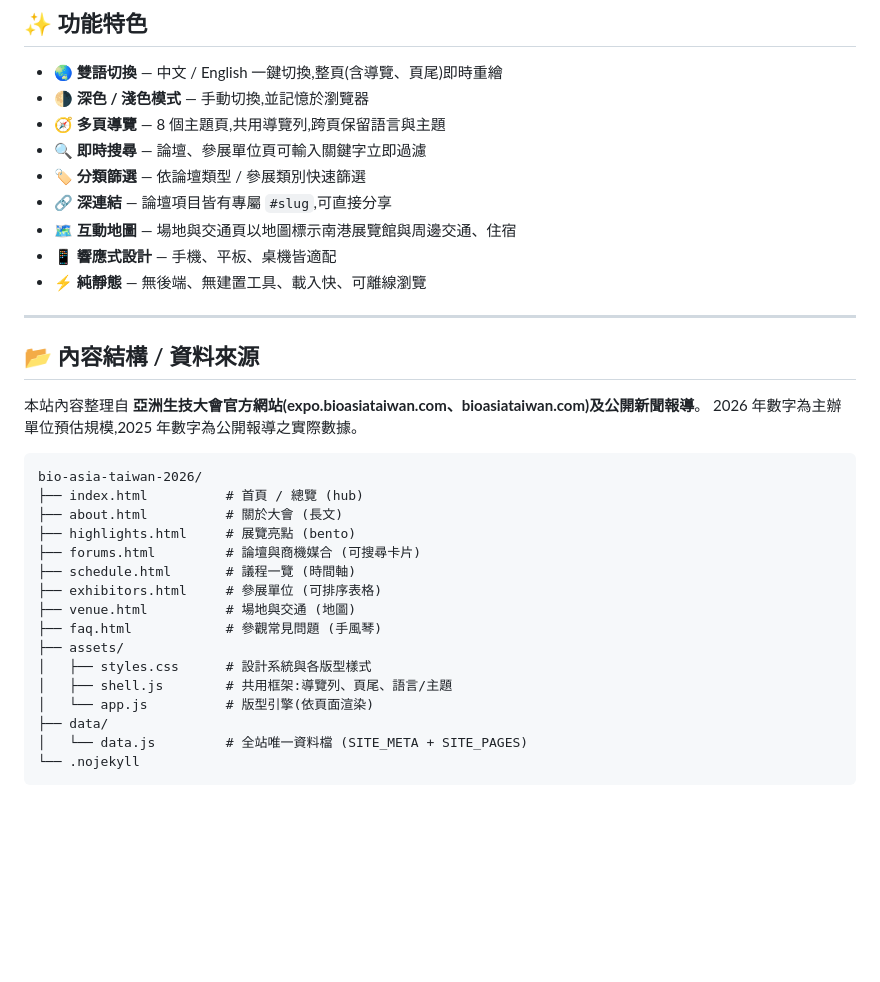
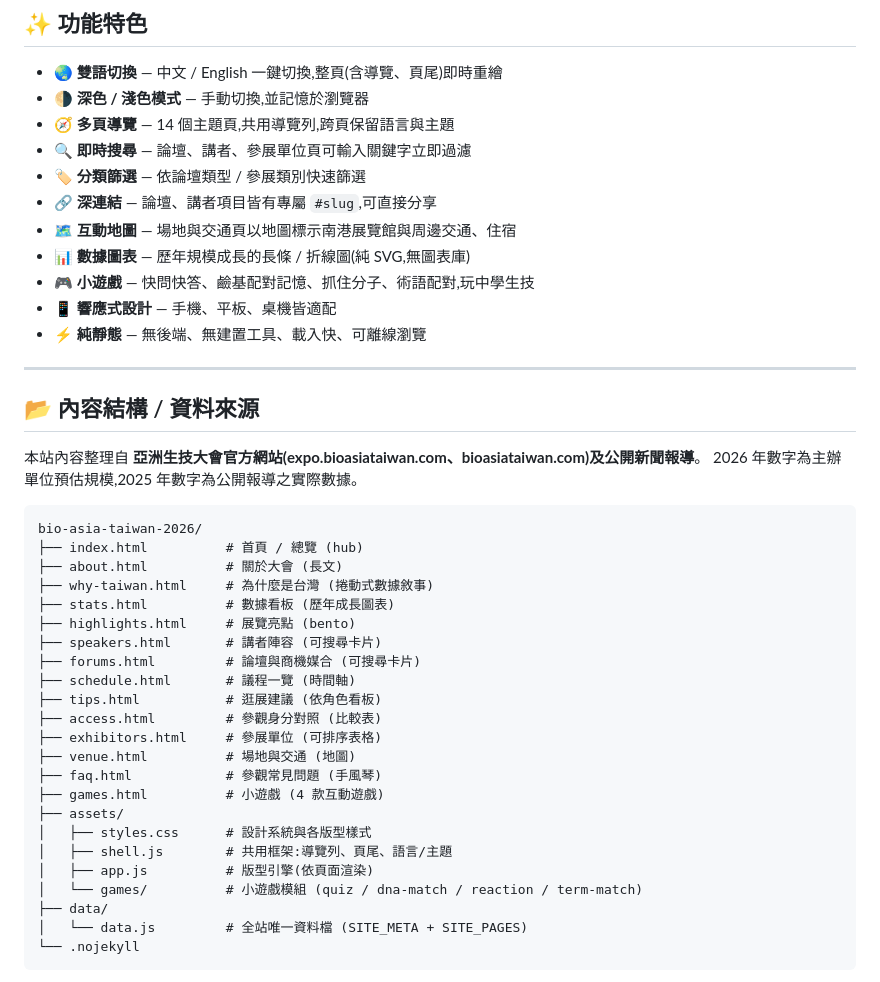
Before and after one commit to tingwei161803/bio-asia-taiwan-2026, a Markdown page: README.md, the part around the change. Rendered like a GitHub page; blank space fills up the shorter version.

Commit message:
docs: README 更新頁面結構與功能(新增內容頁與小遊戲)

```diff
--- a/README.md
+++ b/README.md
@@ -20,11 +20,13 @@
 
 - 🌏 **雙語切換** — 中文 / English 一鍵切換,整頁(含導覽、頁尾)即時重繪
 - 🌗 **深色 / 淺色模式** — 手動切換,並記憶於瀏覽器
-- 🧭 **多頁導覽** — 8 個主題頁,共用導覽列,跨頁保留語言與主題
-- 🔍 **即時搜尋** — 論壇、參展單位頁可輸入關鍵字立即過濾
+- 🧭 **多頁導覽** — 14 個主題頁,共用導覽列,跨頁保留語言與主題
+- 🔍 **即時搜尋** — 論壇、講者、參展單位頁可輸入關鍵字立即過濾
 - 🏷️ **分類篩選** — 依論壇類型 / 參展類別快速篩選
-- 🔗 **深連結** — 論壇項目皆有專屬 `#slug`,可直接分享
+- 🔗 **深連結** — 論壇、講者項目皆有專屬 `#slug`,可直接分享
 - 🗺️ **互動地圖** — 場地與交通頁以地圖標示南港展覽館與周邊交通、住宿
+- 📊 **數據圖表** — 歷年規模成長的長條 / 折線圖(純 SVG,無圖表庫)
+- 🎮 **小遊戲** — 快問快答、鹼基配對記憶、抓住分子、術語配對,玩中學生技
 - 📱 **響應式設計** — 手機、平板、桌機皆適配
 - ⚡ **純靜態** — 無後端、無建置工具、載入快、可離線瀏覽
 
@@ -39,16 +41,23 @@
 bio-asia-taiwan-2026/
 ├── index.html          # 首頁 / 總覽 (hub)
 ├── about.html          # 關於大會 (長文)
+├── why-taiwan.html     # 為什麼是台灣 (捲動式數據敘事)
+├── stats.html          # 數據看板 (歷年成長圖表)
 ├── highlights.html     # 展覽亮點 (bento)
+├── speakers.html       # 講者陣容 (可搜尋卡片)
 ├── forums.html         # 論壇與商機媒合 (可搜尋卡片)
 ├── schedule.html       # 議程一覽 (時間軸)
+├── tips.html           # 逛展建議 (依角色看板)
+├── access.html         # 參觀身分對照 (比較表)
 ├── exhibitors.html     # 參展單位 (可排序表格)
 ├── venue.html          # 場地與交通 (地圖)
 ├── faq.html            # 參觀常見問題 (手風琴)
+├── games.html          # 小遊戲 (4 款互動遊戲)
 ├── assets/
 │   ├── styles.css      # 設計系統與各版型樣式
 │   ├── shell.js        # 共用框架:導覽列、頁尾、語言/主題
-│   └── app.js          # 版型引擎(依頁面渲染)
+│   ├── app.js          # 版型引擎(依頁面渲染)
+│   └── games/          # 小遊戲模組 (quiz / dna-match / reaction / term-match)
 ├── data/
 │   └── data.js         # 全站唯一資料檔 (SITE_META + SITE_PAGES)
 └── .nojekyll
```
